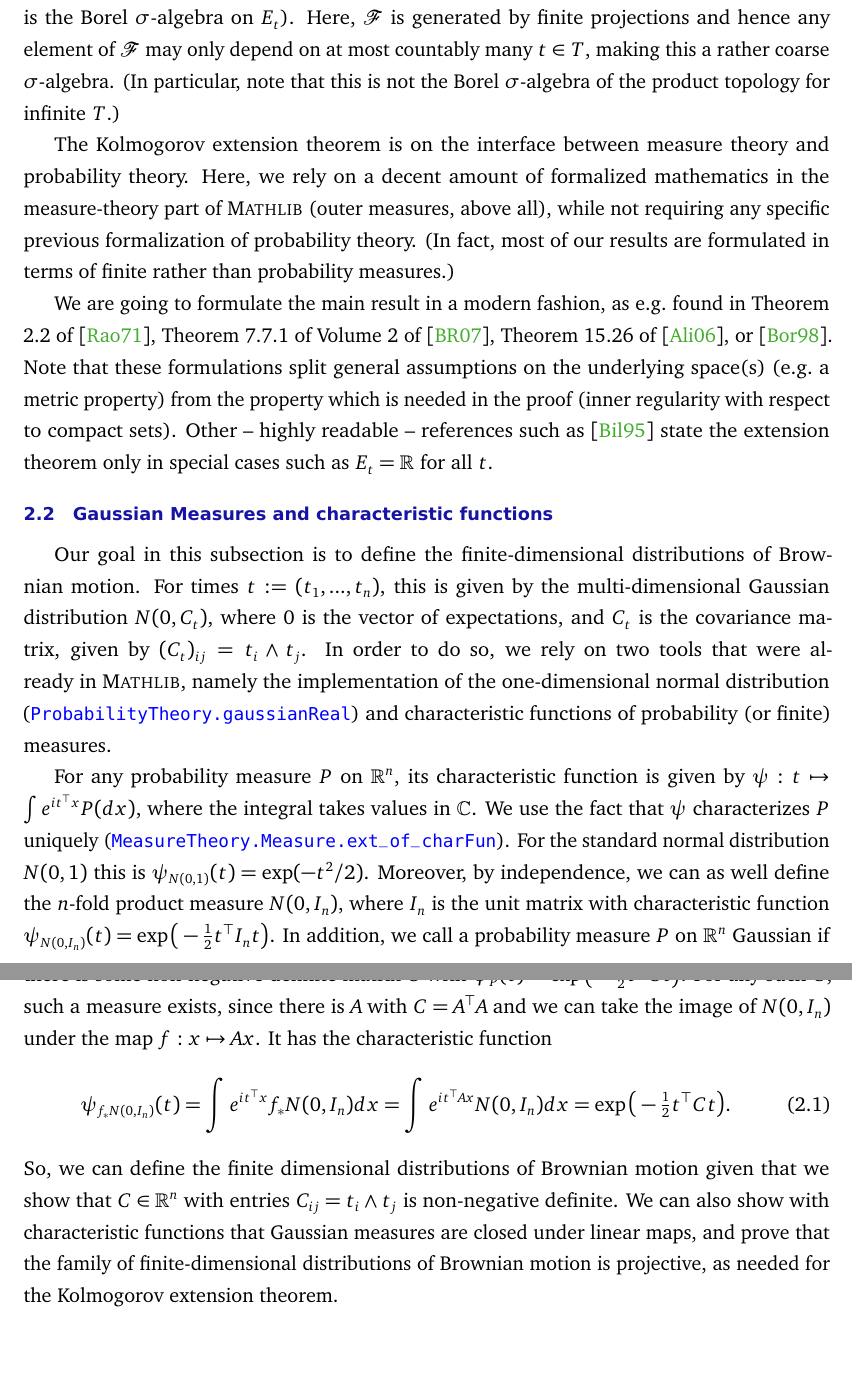
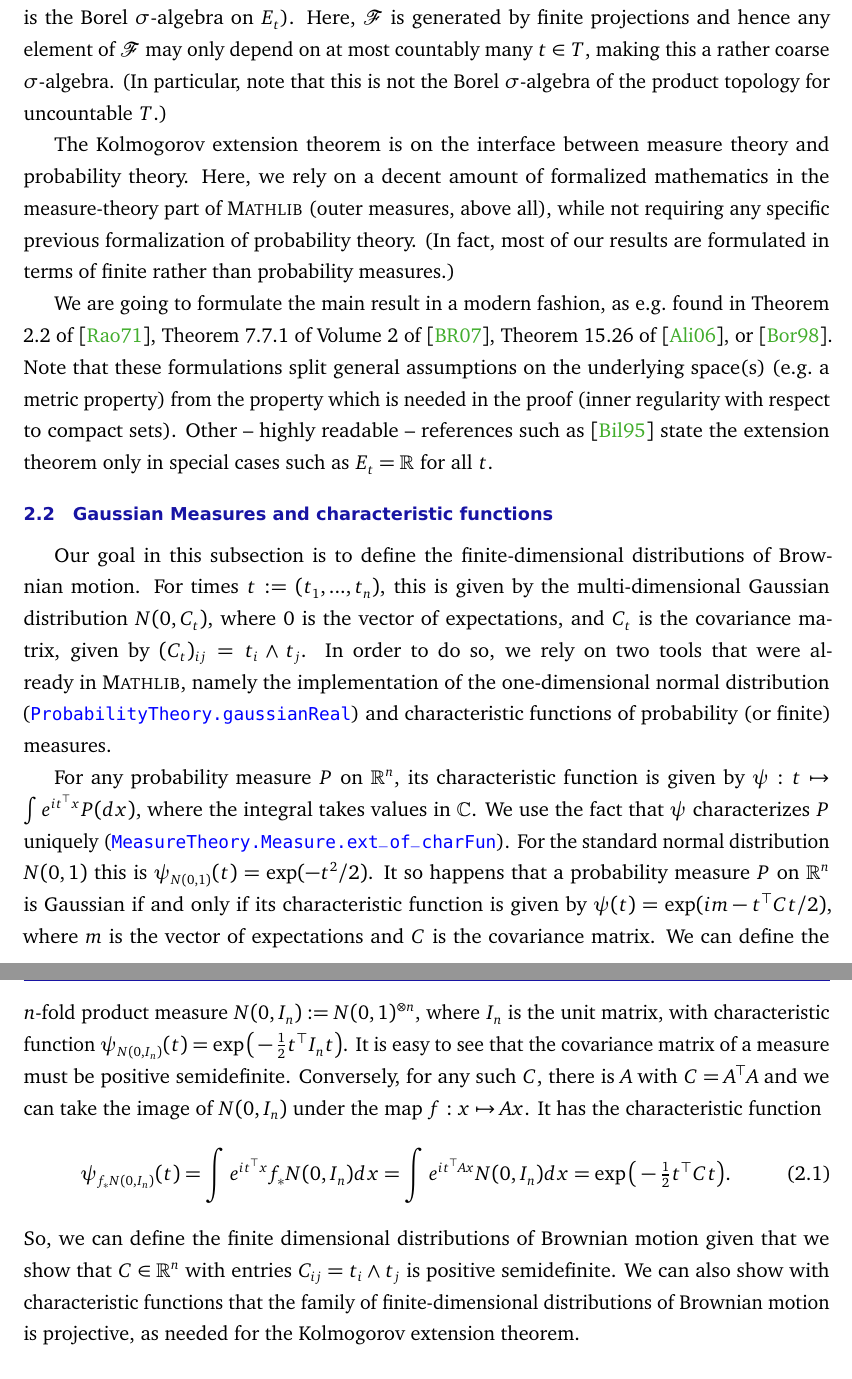
Before and after one commit to RemyDegenne/brownian-motion, a LaTeX document (BM_paper/main.tex): two parts of pages 7 and 8 of 41, joined at a grey line, cut so that both start at the same text, the shorter picture padded with empty space. Compiled offline with pdfLaTeX.

Commit message:
rephrase gaussian

```diff
--- a/BM_paper/main.tex
+++ b/BM_paper/main.tex
@@ -187,7 +187,7 @@ The usual approach to construct (the distribution of) a stochastic process works
 The resulting family of probability measures $(P_J)_{J \subseteq T \text{ finite}}$ has to be {\em projective} in the sense that the projection of $P_J$ to $H\subseteq J$ has to be equal to $P_H$. In other words, when describing the distribution of the stochastic process at all times in $J$, and then forgetting all properties for times in $J\setminus H$, results in the description of properties at times in $H$. One may then ask if this already gives a complete description of the process for all times.
 
 It is the achievement of Kolmogorov that these finite-dimensional distributions in fact provide a unique description of the distribution of a stochastic process, even if $T$ is uncountable, as long as the underlying family of state spaces $(E_t)_{t\in T}$ is nice enough (Polish, i.e.\ a second-countable topological space which can be metrized by a complete metric, for example) \cite{kolmogoroff1933grundbegriffe}.
-The resulting measure is defined on the product-$\sigma$-field $\mathcal F :=\bigotimes_{t\in T} \mathcal B(E_t)$ (where $\mathcal B(E_t)$ is the Borel $\sigma$-algebra on $E_t$). Here, $\mathcal F$ is generated by finite projections and hence any element of $\mathcal F$ may only depend on at most countably many $t\in T$, making this a rather coarse $\sigma$-algebra. (In particular, note that this is not the Borel $\sigma$-algebra of the product topology for infinite $T$.)
+The resulting measure is defined on the product-$\sigma$-field $\mathcal F :=\bigotimes_{t\in T} \mathcal B(E_t)$ (where $\mathcal B(E_t)$ is the Borel $\sigma$-algebra on $E_t$). Here, $\mathcal F$ is generated by finite projections and hence any element of $\mathcal F$ may only depend on at most countably many $t\in T$, making this a rather coarse $\sigma$-algebra. (In particular, note that this is not the Borel $\sigma$-algebra of the product topology for uncountable $T$.)
 
 The Kolmogorov extension theorem is on the interface between measure theory and probability theory. Here, we rely on a decent amount of formalized mathematics in the measure-theory part of \mathlib (outer measures, above all), while not requiring any specific previous formalization of probability theory. (In fact, most of our results are formulated in terms of finite rather than probability measures.)
 
@@ -200,13 +200,14 @@ Our goal in this subsection is to define the finite-dimensional distributions of
 
 For any probability measure $P$ on $\mathbb R^n$, its characteristic function is given by $\psi: t \mapsto \int e^{it^\top x} P(dx)$, where the integral takes values in $\mathbb C$. We use the fact that $\psi$ characterizes $P$ uniquely (\mllink{MeasureTheory/Measure/CharacteristicFunction}{L235-L244}{MeasureTheory.Measure.ext_of_charFun}).
 For the standard normal distribution $N(0,1)$ this is $\psi_{N(0,1)}(t) = \exp(-t^2/2)$.
-Moreover, by independence, we can as well define the $n$-fold product measure $N(0, I_n)$, where $I_n$ is the unit matrix with characteristic function $\psi_{N(0,I_n)}(t) = \exp\big(-\tfrac 12 t^\top I_n t\big)$.
-In addition, we call a probability measure $P$ on $\R^n$ Gaussian if there is some non-negative definite matrix $C$ with $\psi_P(t) = \exp\big( - \tfrac 12 t^\top C t\big)$. For any such $C$, such a measure exists, since there is $A$ with $C = A^\top A$ and we can take the image of $N(0,I_n)$ under the map $f : x\mapsto Ax$. It has the characteristic function
+It so happens that a probability measure $P$ on $\mathbb R^n$ is Gaussian if and only if its characteristic function is given by $\psi(t) = \exp(im - t^\top C t / 2)$, where $m$ is the vector of expectations and $C$ is the covariance matrix.
+We can define the $n$-fold product measure $N(0, I_n) := N(0, 1)^{\otimes n}$, where $I_n$ is the unit matrix, with characteristic function $\psi_{N(0,I_n)}(t) = \exp\big(-\tfrac 12 t^\top I_n t\big)$.
+It is easy to see that the covariance matrix of a measure must be positive semidefinite. Conversely, for any such $C$, there is $A$ with $C = A^\top A$ and we can take the image of $N(0,I_n)$ under the map $f : x\mapsto Ax$. It has the characteristic function
 \begin{align} \label{eq:gausslin}
 \psi_{f_\ast N(0,I_n)}(t) = \int e^{it^\top x} f_\ast N(0,I_n) dx = \int e^{it^\top A x} N(0,I_n) dx = \exp\big( - \tfrac 12 t^\top C t\big).
 \end{align}
-So, we can define the finite dimensional distributions of Brownian motion given that we show that $C \in \R^n$ with entries $C_{ij} = t_i \wedge t_j$ is non-negative definite.
-We can also show with characteristic functions that Gaussian measures are closed under linear maps, and prove that the family of finite-dimensional distributions of Brownian motion is projective, as needed for the Kolmogorov extension theorem.
+So, we can define the finite dimensional distributions of Brownian motion given that we show that $C \in \R^n$ with entries $C_{ij} = t_i \wedge t_j$ is positive semidefinite.
+We can also show with characteristic functions that the family of finite-dimensional distributions of Brownian motion is projective, as needed for the Kolmogorov extension theorem.
 
 
 \subsection{The Kolmogorov-Chentsov Theorem}
```
